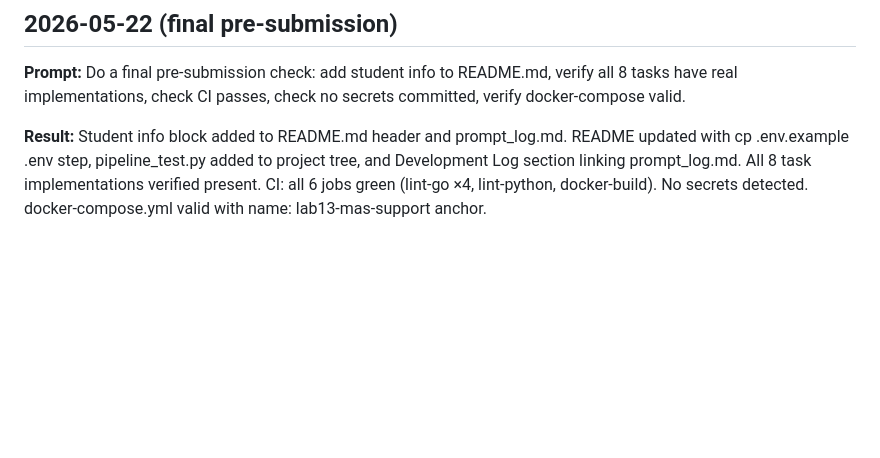
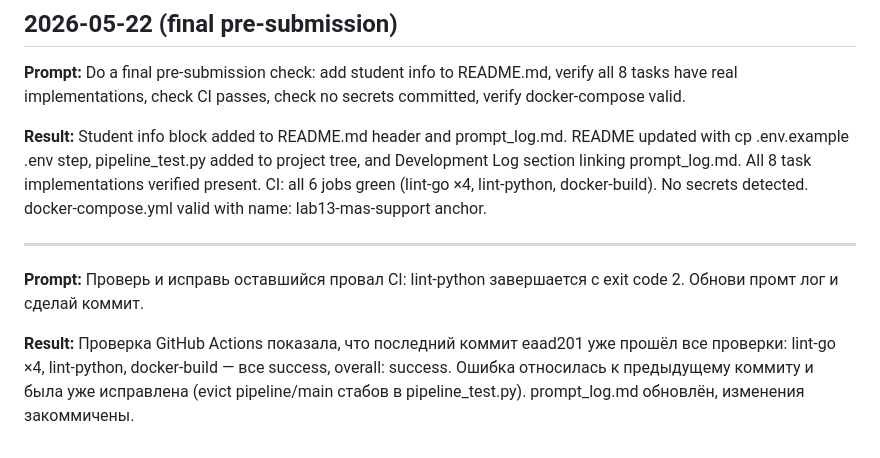
Before and after one commit to MrSody71/lab-13, a Markdown page: prompt_log.md, the part around the change. Rendered like a GitHub page; blank space fills up the shorter version.

Commit message:
docs: update prompt log with final CI verification session
Co-Authored-By: Claude Sonnet 4.6 <noreply@anthropic.com>

```diff
--- a/prompt_log.md
+++ b/prompt_log.md
@@ -184,3 +184,13 @@ updated with cp .env.example .env step, pipeline_test.py added to project tree,
 Development Log section linking prompt_log.md. All 8 task implementations verified
 present. CI: all 6 jobs green (lint-go ×4, lint-python, docker-build). No secrets
 detected. docker-compose.yml valid with name: lab13-mas-support anchor.
+
+---
+
+**Prompt:** Проверь и исправь оставшийся провал CI: lint-python завершается с exit
+code 2. Обнови промт лог и сделай коммит.
+
+**Result:** Проверка GitHub Actions показала, что последний коммит eaad201 уже прошёл
+все проверки: lint-go ×4, lint-python, docker-build — все success, overall: success.
+Ошибка относилась к предыдущему коммиту и была уже исправлена (evict pipeline/main
+стабов в pipeline_test.py). prompt_log.md обновлён, изменения закоммичены.
```
